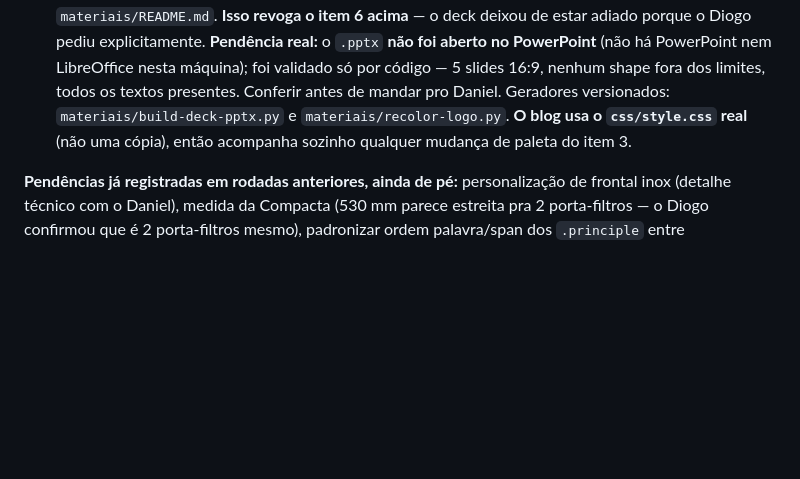
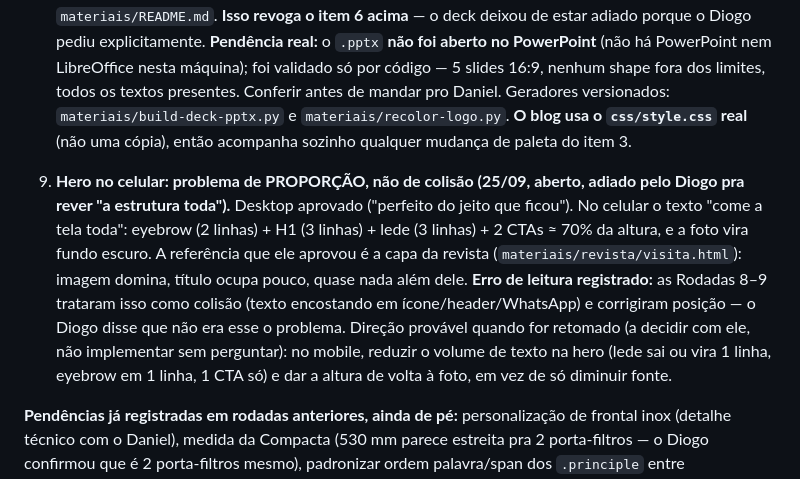
Before and after one commit to DiogoTorresWeb/la-norma-preview-teste-, a Markdown page: PROJECT_BRAIN.md, the part around the change. Drawn GitHub-style; blank space fills up the shorter version.

Commit message:
Registra no backlog o problema real da hero mobile (proporcao, nao colisao)
Co-Authored-By: Claude Opus 5.5 <noreply@anthropic.com>
Claude-Session: https://claude.ai/code/session_018gx2SSLC3YAdQfR4aHZGAw

```diff
--- a/PROJECT_BRAIN.md
+++ b/PROJECT_BRAIN.md
@@ -136,6 +136,8 @@ Rodadas 4 e 5 fecharam P0 inteiro, a maior parte do P1, e a hero/intro (`EVOLUTI
 
 8. **Materiais de apresentação criados (21/09) — pasta `materiais/`.** O Diogo pediu pra pegar todo o conhecimento acumulado do projeto e aplicar em peças usáveis agora. Foram feitas 5: hub (`materiais/index.html`, **ponto de entrada da reunião**), deck de 5 slides refeito na identidade atual (`deck.html` + `La-Norma-Propuesta-2026.pptx` editável), protótipo de blog "Diario del taller" (`blog.html` + `blog-articulo.html`), kit de 6 posts de Instagram (`instagram.html`) e template de newsletter (`email.html`). Decisões técnicas e regra de honestidade aplicada estão em `materiais/README.md`. **Isso revoga o item 6 acima** — o deck deixou de estar adiado porque o Diogo pediu explicitamente. **Pendência real:** o `.pptx` **não foi aberto no PowerPoint** (não há PowerPoint nem LibreOffice nesta máquina); foi validado só por código — 5 slides 16:9, nenhum shape fora dos limites, todos os textos presentes. Conferir antes de mandar pro Daniel. Geradores versionados: `materiais/build-deck-pptx.py` e `materiais/recolor-logo.py`. **O blog usa o `css/style.css` real** (não uma cópia), então acompanha sozinho qualquer mudança de paleta do item 3.
 
+9. **Hero no celular: problema de PROPORÇÃO, não de colisão (25/09, aberto, adiado pelo Diogo pra rever "a estrutura toda").** Desktop aprovado ("perfeito do jeito que ficou"). No celular o texto "come a tela toda": eyebrow (2 linhas) + H1 (3 linhas) + lede (3 linhas) + 2 CTAs ≈ 70% da altura, e a foto vira fundo escuro. A referência que ele aprovou é a capa da revista (`materiais/revista/visita.html`): imagem domina, título ocupa pouco, quase nada além dele. **Erro de leitura registrado:** as Rodadas 8–9 trataram isso como colisão (texto encostando em ícone/header/WhatsApp) e corrigiram posição — o Diogo disse que não era esse o problema. Direção provável quando for retomado (a decidir com ele, não implementar sem perguntar): no mobile, reduzir o volume de texto na hero (lede sai ou vira 1 linha, eyebrow em 1 linha, 1 CTA só) e dar a altura de volta à foto, em vez de só diminuir fonte.
+
 **Pendências já registradas em rodadas anteriores, ainda de pé:** personalização de frontal inox (detalhe técnico com o Daniel), medida da Compacta (530 mm parece estreita pra 2 porta-filtros — o Diogo confirmou que é 2 porta-filtros mesmo), padronizar ordem palavra/span dos `.principle` entre index/nosotros, conteúdo/notícias (P3, sem estratégia de manutenção confirmada).
 
 ## 14. Regra de colaboração registrada nesta sessão
```
